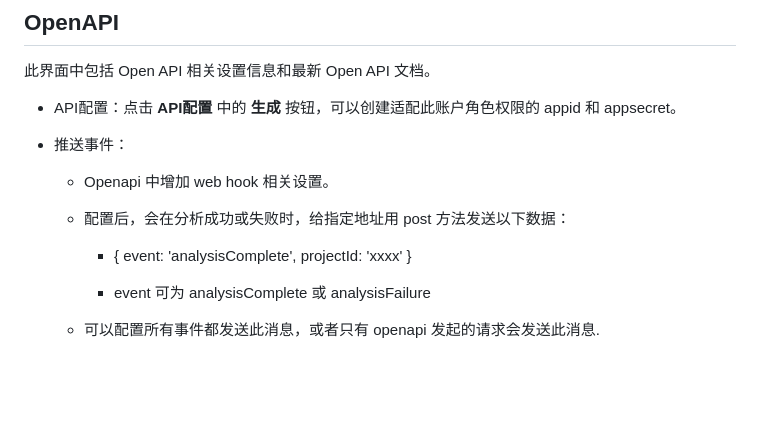
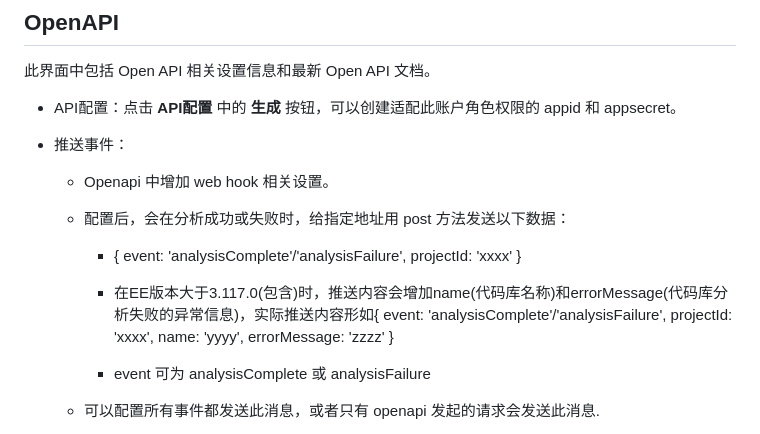
Before and after one commit to merico-dev/docs-cn, a Markdown page: settings/0_settings_main.md, the part around the change. Drawn GitHub-style; blank space fills up the shorter version.

Commit message:
add_openapi_webhook_EE-8649

```diff
--- a/settings/0_settings_main.md
+++ b/settings/0_settings_main.md
@@ -113,7 +113,9 @@ aliases: []
 
     -   配置后，会在分析成功或失败时，给指定地址用 post 方法发送以下数据：
 
-        -   { event: 'analysisComplete', projectId: 'xxxx' }
+        -   { event: 'analysisComplete'/'analysisFailure', projectId: 'xxxx' }
+
+        -   在EE版本大于3.117.0(包含)时，推送内容会增加name(代码库名称)和errorMessage(代码库分析失败的异常信息)，实际推送内容形如{ event: 'analysisComplete'/'analysisFailure', projectId: 'xxxx', name: 'yyyy', errorMessage: 'zzzz' }
 
         -   event 可为 analysisComplete 或 analysisFailure
 
```
